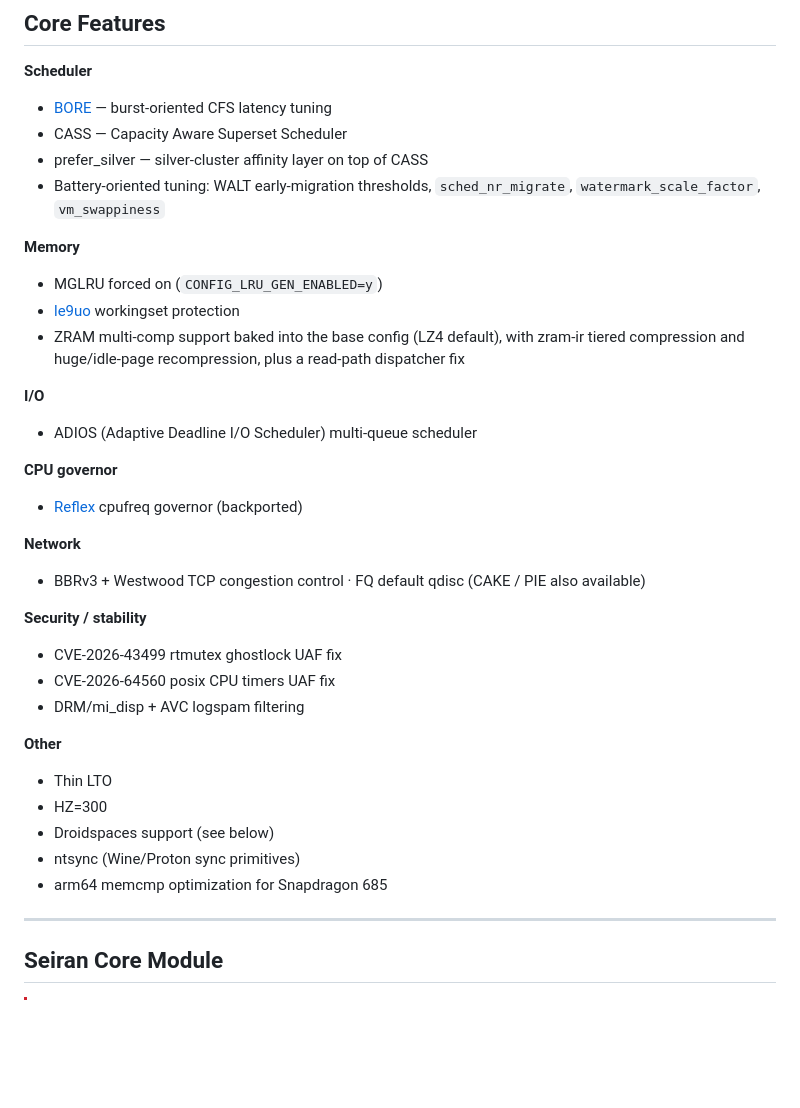
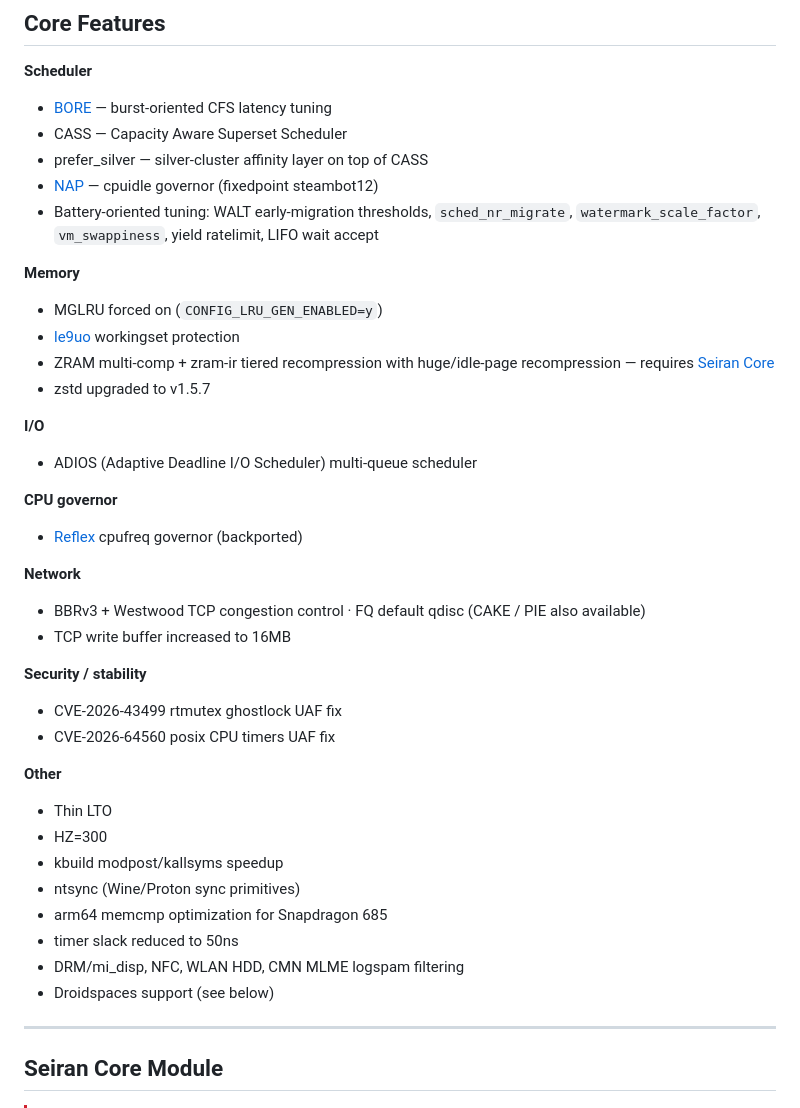
Before and after one commit to yurika-sudo/kernel_sapphire_SM6225, a Markdown page: docs/features.md, the part around the change. Rendered like a GitHub page; blank space fills up the shorter version.

Commit message:
docs: update Core Features — add missing patches, reorganize
- Scheduler: add NAP fixedpoint, yield ratelimit, LIFO wait accept
- Memory: clarify ZRAM requires Seiran Core, add zstd v1.5.7 upgrade
- Network: add TCP write buffer 16MB
- Other: add kbuild speedup, timer slack 50ns, move logspam filter here
- Security: logspam moved to Other (not a security feature)

Assisted-by: Claude <claude-sonnet-4-6>
Signed-off-by: yurika-sudo <yurika0uu@gmail.com>

```diff
--- a/docs/features.md
+++ b/docs/features.md
@@ -6,12 +6,14 @@
 - [BORE](https://github.com/firelzrd/bore-scheduler) — burst-oriented CFS latency tuning
 - CASS — Capacity Aware Superset Scheduler
 - prefer_silver — silver-cluster affinity layer on top of CASS
-- Battery-oriented tuning: WALT early-migration thresholds, `sched_nr_migrate`, `watermark_scale_factor`, `vm_swappiness`
+- [NAP](https://github.com/firelzrd/nap) — cpuidle governor (fixedpoint steambot12)
+- Battery-oriented tuning: WALT early-migration thresholds, `sched_nr_migrate`, `watermark_scale_factor`, `vm_swappiness`, yield ratelimit, LIFO wait accept
 
 **Memory**
 - MGLRU forced on (`CONFIG_LRU_GEN_ENABLED=y`)
 - [le9uo](https://github.com/firelzrd/le9uo) workingset protection
-- ZRAM multi-comp support baked into the base config (LZ4 default), with zram-ir tiered compression and huge/idle-page recompression, plus a read-path dispatcher fix
+- ZRAM multi-comp + zram-ir tiered recompression with huge/idle-page recompression — requires [Seiran Core](#seiran-core-module)
+- zstd upgraded to v1.5.7
 
 **I/O**
 - ADIOS (Adaptive Deadline I/O Scheduler) multi-queue scheduler
@@ -21,20 +23,24 @@
 
 **Network**
 - BBRv3 + Westwood TCP congestion control · FQ default qdisc (CAKE / PIE also available)
+- TCP write buffer increased to 16MB
 
 **Security / stability**
 - CVE-2026-43499 rtmutex ghostlock UAF fix
 - CVE-2026-64560 posix CPU timers UAF fix
-- DRM/mi_disp + AVC logspam filtering
 
 **Other**
 - Thin LTO
 - HZ=300
-- Droidspaces support (see below)
+- kbuild modpost/kallsyms speedup
 - ntsync (Wine/Proton sync primitives)
 - arm64 memcmp optimization for Snapdragon 685
+- timer slack reduced to 50ns
+- DRM/mi_disp, NFC, WLAN HDD, CMN MLME logspam filtering
+- Droidspaces support (see below)
 
 ---
+
 
 ## Seiran Core Module
 
```
